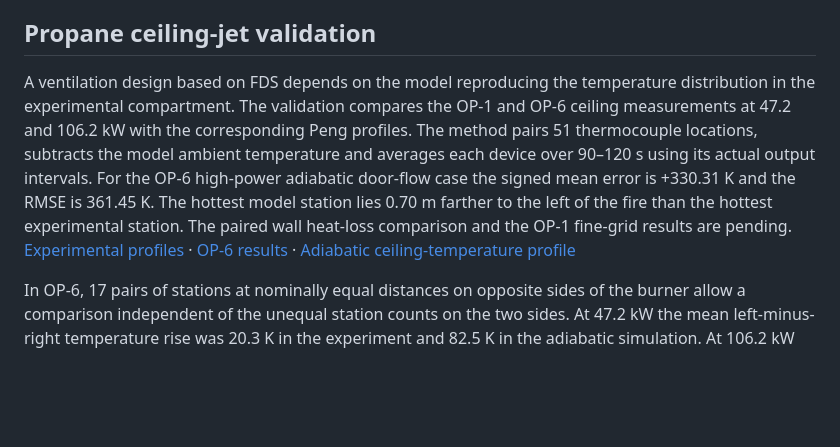
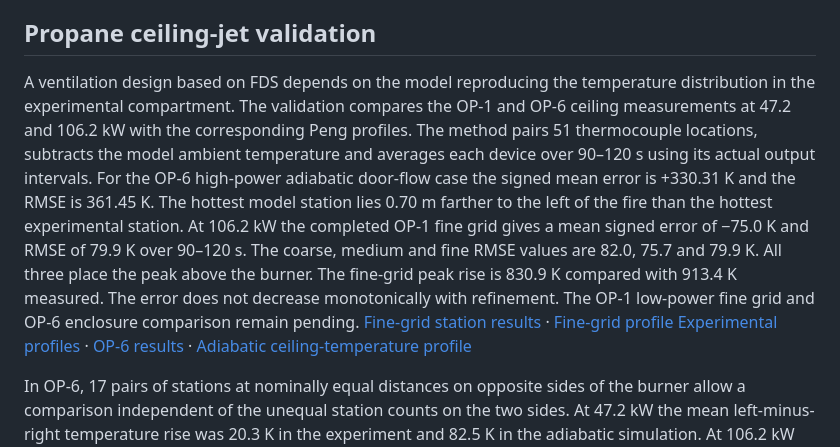
Before and after one commit to LYUml/polyu_bse3322, a Markdown page: 07_Report/Group18_review_draft.md, the part around the change. GitHub-like rendering; blank space fills up the shorter version.

Commit message:
Archive full high-power fine-grid validation against 51 stations

```diff
--- a/07_Report/Group18_review_draft.md
+++ b/07_Report/Group18_review_draft.md
@@ -12,7 +12,7 @@ The wall heat-loss sensitivity run uses the 15 mm enclosure thickness reported b
 
 ## Propane ceiling-jet validation
 
-A ventilation design based on FDS depends on the model reproducing the temperature distribution in the experimental compartment. The validation compares the OP-1 and OP-6 ceiling measurements at 47.2 and 106.2 kW with the corresponding Peng profiles. The method pairs 51 thermocouple locations, subtracts the model ambient temperature and averages each device over 90–120 s using its actual output intervals. For the OP-6 high-power adiabatic door-flow case the signed mean error is +330.31 K and the RMSE is 361.45 K. The hottest model station lies 0.70 m farther to the left of the fire than the hottest experimental station. The paired wall heat-loss comparison and the OP-1 fine-grid results are pending. [Experimental profiles](../05_Calculations/peng_fig9.csv) · [OP-6 results](../05_Calculations/op6_106_doorflow_90_120.json) · [Adiabatic ceiling-temperature profile](op6_106_doorflow_validation.png)
+A ventilation design based on FDS depends on the model reproducing the temperature distribution in the experimental compartment. The validation compares the OP-1 and OP-6 ceiling measurements at 47.2 and 106.2 kW with the corresponding Peng profiles. The method pairs 51 thermocouple locations, subtracts the model ambient temperature and averages each device over 90–120 s using its actual output intervals. For the OP-6 high-power adiabatic door-flow case the signed mean error is +330.31 K and the RMSE is 361.45 K. The hottest model station lies 0.70 m farther to the left of the fire than the hottest experimental station. At 106.2 kW the completed OP-1 fine grid gives a mean signed error of −75.0 K and RMSE of 79.9 K over 90–120 s. The coarse, medium and fine RMSE values are 82.0, 75.7 and 79.9 K. All three place the peak above the burner. The fine-grid peak rise is 830.9 K compared with 913.4 K measured. The error does not decrease monotonically with refinement. The OP-1 low-power fine grid and OP-6 enclosure comparison remain pending. [Fine-grid station results](../05_Calculations/op1_106_fine_90_120.csv) · [Fine-grid profile](op1_106_fine_validation.png) [Experimental profiles](../05_Calculations/peng_fig9.csv) · [OP-6 results](../05_Calculations/op6_106_doorflow_90_120.json) · [Adiabatic ceiling-temperature profile](op6_106_doorflow_validation.png)
 
 In OP-6, 17 pairs of stations at nominally equal distances on opposite sides of the burner allow a comparison independent of the unequal station counts on the two sides. At 47.2 kW the mean left-minus-right temperature rise was 20.3 K in the experiment and 82.5 K in the adiabatic simulation. At 106.2 kW the corresponding differences were 36.1 K and 284.1 K. The model exaggerated the asymmetry at both powers, especially at 106.2 kW. [Low-power station data](../05_Calculations/op6_47_doorflow_90_120.csv) · [High-power station data](../05_Calculations/op6_106_doorflow_90_120.csv)
 
```
Also changed, not shown: 07_Report/op1_106_fine_validation.png (added), 2 other files.
